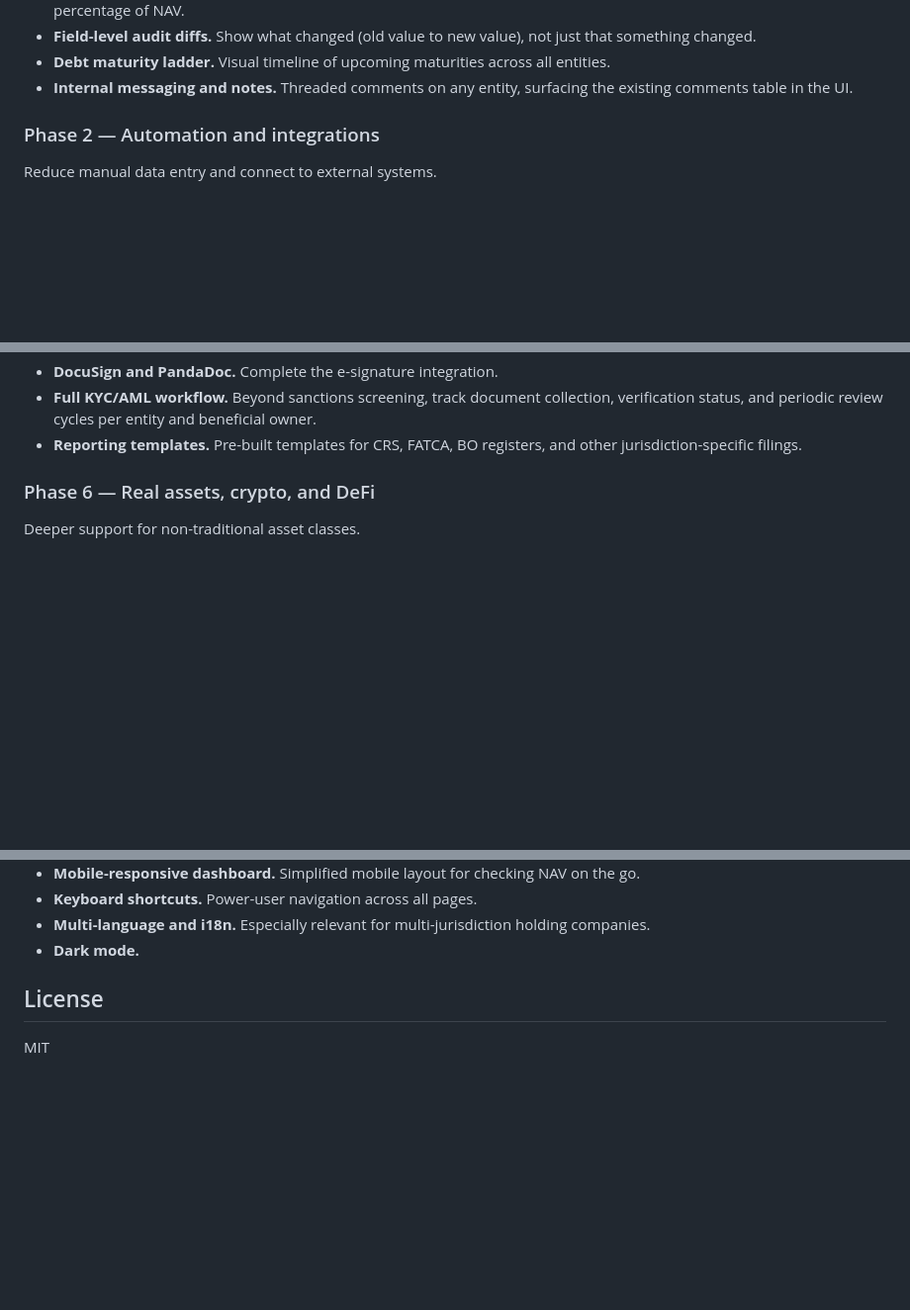
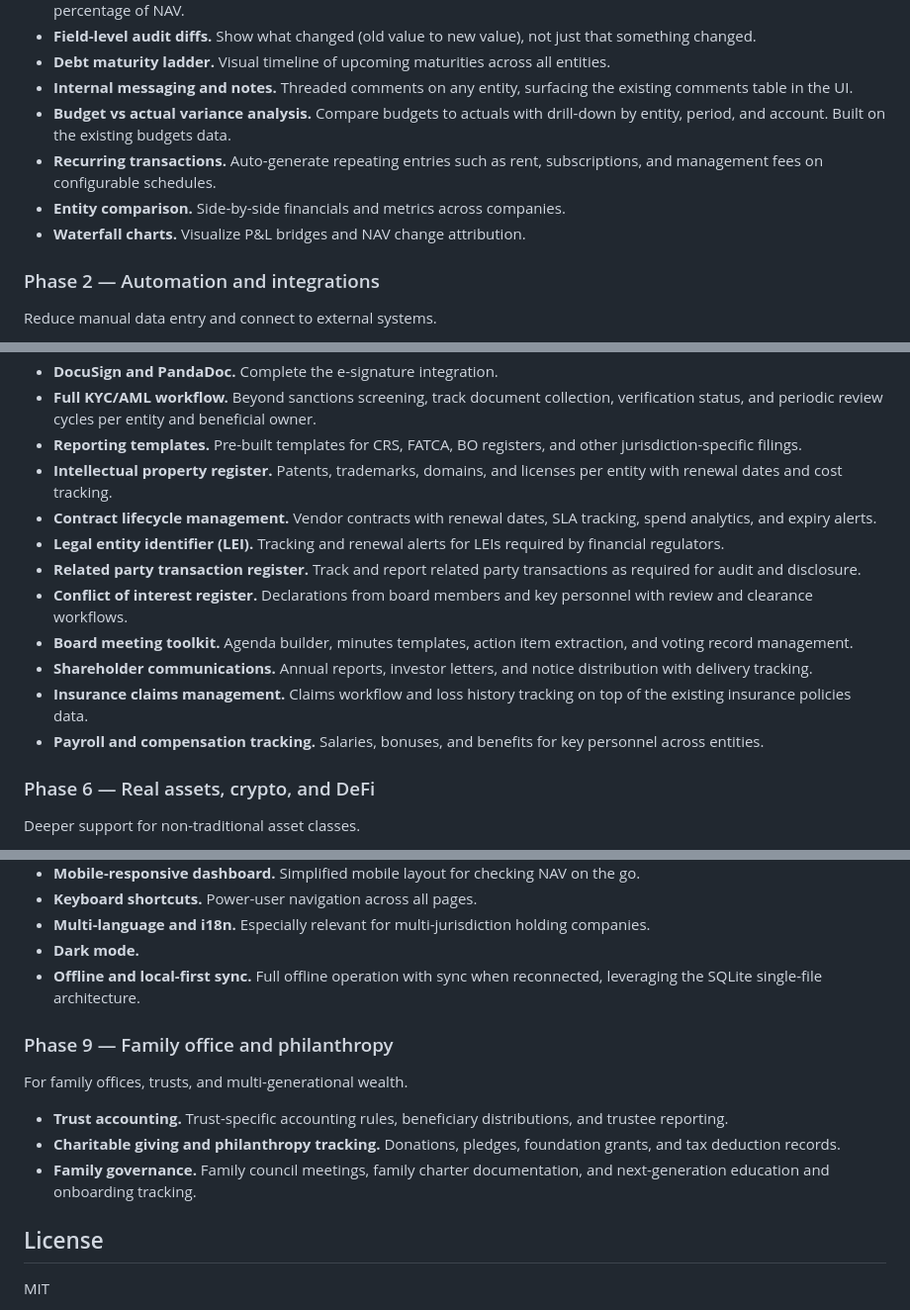
Before and after one commit to unbalancedparentheses/holdco, a Markdown page: README.md, 3 parts joined by grey strips. Shown at 99% size. GitHub-like rendering; blank space fills up the shorter version.

Commit message:
Add 25 more roadmap features across all phases
Add budget variance, recurring transactions, entity comparison, waterfall
charts, bank reconciliation, period close, Excel import, tax loss
harvesting, custom dashboards, currency revaluation, intercompany netting,
IP register, contract lifecycle, LEI tracking, related party and conflict
of interest registers, board toolkit, shareholder comms, insurance claims,
payroll, AML monitoring, audit export, data retention, offline sync, and
a new Phase 9 for family office and philanthropy.

```diff
--- a/README.md
+++ b/README.md
@@ -341,6 +341,12 @@ These extend existing data into immediately useful outputs.
   entities.
 - **Internal messaging and notes.** Threaded comments on any entity, surfacing
   the existing comments table in the UI.
+- **Budget vs actual variance analysis.** Compare budgets to actuals with
+  drill-down by entity, period, and account. Built on the existing budgets data.
+- **Recurring transactions.** Auto-generate repeating entries such as rent,
+  subscriptions, and management fees on configurable schedules.
+- **Entity comparison.** Side-by-side financials and metrics across companies.
+- **Waterfall charts.** Visualize P&L bridges and NAV change attribution.
 
 ### Phase 2 — Automation and integrations
 
@@ -428,6 +447,24 @@ Full entity management from incorporation to dissolution.
   beneficial owner.
 - **Reporting templates.** Pre-built templates for CRS, FATCA, BO registers, and
   other jurisdiction-specific filings.
+- **Intellectual property register.** Patents, trademarks, domains, and licenses
+  per entity with renewal dates and cost tracking.
+- **Contract lifecycle management.** Vendor contracts with renewal dates, SLA
+  tracking, spend analytics, and expiry alerts.
+- **Legal entity identifier (LEI).** Tracking and renewal alerts for LEIs
+  required by financial regulators.
+- **Related party transaction register.** Track and report related party
+  transactions as required for audit and disclosure.
+- **Conflict of interest register.** Declarations from board members and key
+  personnel with review and clearance workflows.
+- **Board meeting toolkit.** Agenda builder, minutes templates, action item
+  extraction, and voting record management.
+- **Shareholder communications.** Annual reports, investor letters, and notice
+  distribution with delivery tracking.
+- **Insurance claims management.** Claims workflow and loss history tracking on
+  top of the existing insurance policies data.
+- **Payroll and compensation tracking.** Salaries, bonuses, and benefits for key
+  personnel across entities.
 
 ### Phase 6 — Real assets, crypto, and DeFi
 
@@ -483,6 +526,19 @@ Open the system up for custom workflows and external tools.
 - **Multi-language and i18n.** Especially relevant for multi-jurisdiction holding
   companies.
 - **Dark mode.**
+- **Offline and local-first sync.** Full offline operation with sync when
+  reconnected, leveraging the SQLite single-file architecture.
+
+### Phase 9 — Family office and philanthropy
+
+For family offices, trusts, and multi-generational wealth.
+
+- **Trust accounting.** Trust-specific accounting rules, beneficiary
+  distributions, and trustee reporting.
+- **Charitable giving and philanthropy tracking.** Donations, pledges, foundation
+  grants, and tax deduction records.
+- **Family governance.** Family council meetings, family charter documentation,
+  and next-generation education and onboarding tracking.
 
 ## License
 
```
Also changed, not shown: other parts of README.md (+19 -0 lines).
